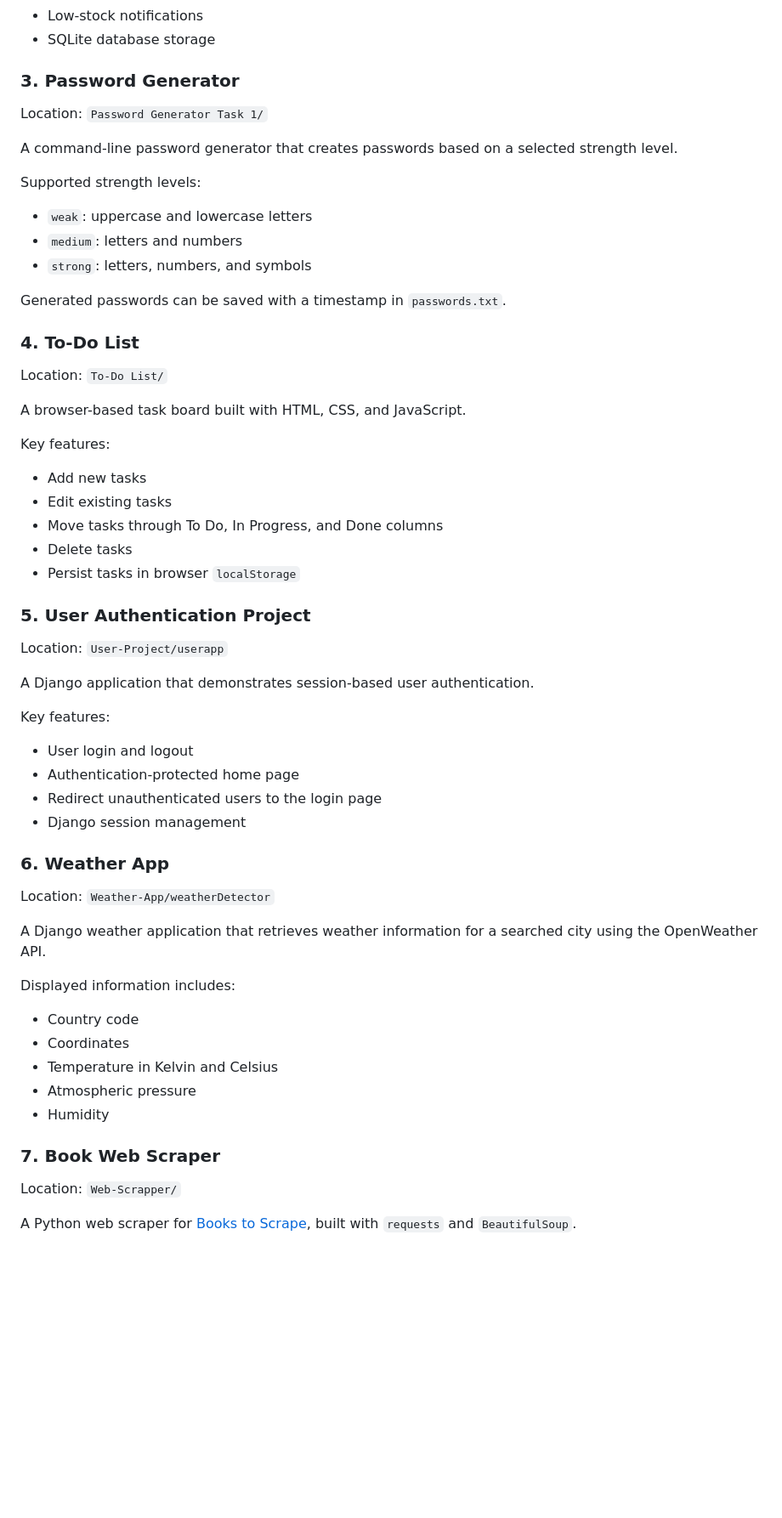
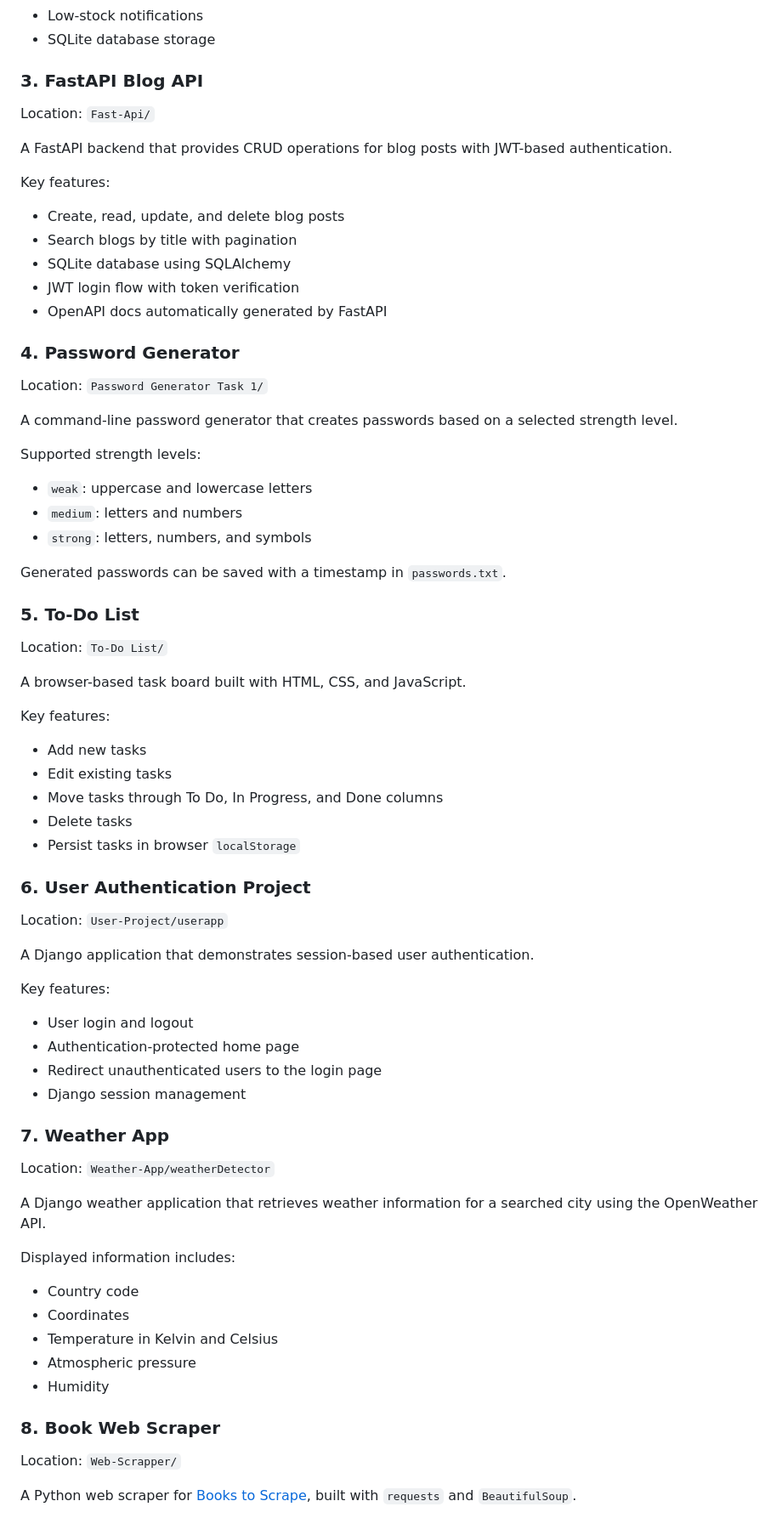
Before and after one commit to ABDULLAH-CODING-OSS/Python-Training, a Markdown page: Readme.md, the part around one of its changes. Shown at 85% size. GitHub-like rendering; blank space fills up the shorter version.

```diff
--- a/Readme.md
+++ b/Readme.md
@@ -32,7 +32,21 @@ Key features:
 - Low-stock notifications
 - SQLite database storage
 
-### 3. Password Generator
+### 3. FastAPI Blog API
+
+Location: `Fast-Api/`
+
+A FastAPI backend that provides CRUD operations for blog posts with JWT-based authentication.
+
+Key features:
+
+- Create, read, update, and delete blog posts
+- Search blogs by title with pagination
+- SQLite database using SQLAlchemy
+- JWT login flow with token verification
+- OpenAPI docs automatically generated by FastAPI
+
+### 4. Password Generator
 
 Location: `Password Generator Task 1/`
 
@@ -46,7 +60,7 @@ Supported strength levels:
 
 Generated passwords can be saved with a timestamp in `passwords.txt`.
 
-### 4. To-Do List
+### 5. To-Do List
 
 Location: `To-Do List/`
 
@@ -60,7 +74,7 @@ Key features:
 - Delete tasks
 - Persist tasks in browser `localStorage`
 
-### 5. User Authentication Project
+### 6. User Authentication Project
 
 Location: `User-Project/userapp`
 
@@ -73,7 +87,7 @@ Key features:
 - Redirect unauthenticated users to the login page
 - Django session management
 
-### 6. Weather App
+### 7. Weather App
 
 Location: `Weather-App/weatherDetector`
 
@@ -87,7 +101,7 @@ Displayed information includes:
 - Atmospheric pressure
 - Humidity
 
-### 7. Book Web Scraper
+### 8. Book Web Scraper
 
 Location: `Web-Scrapper/`
 
```
Also changed, not shown: other parts of Readme.md (+23 -3 lines).
